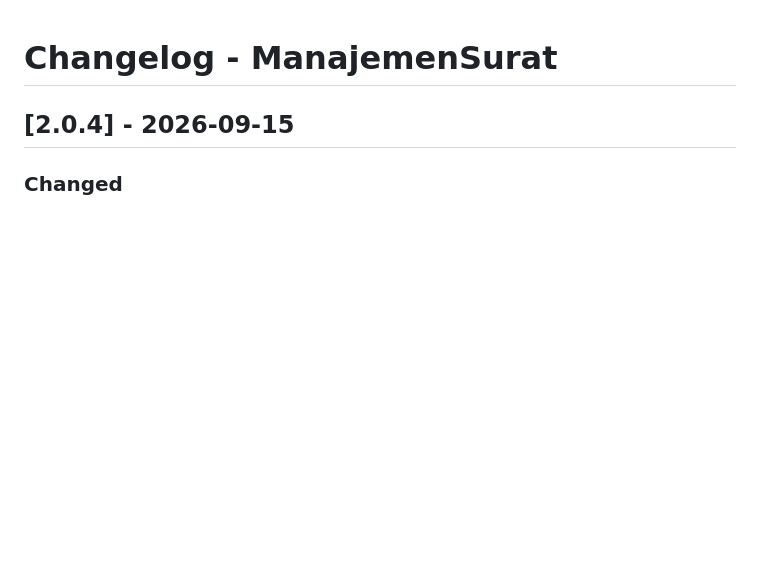
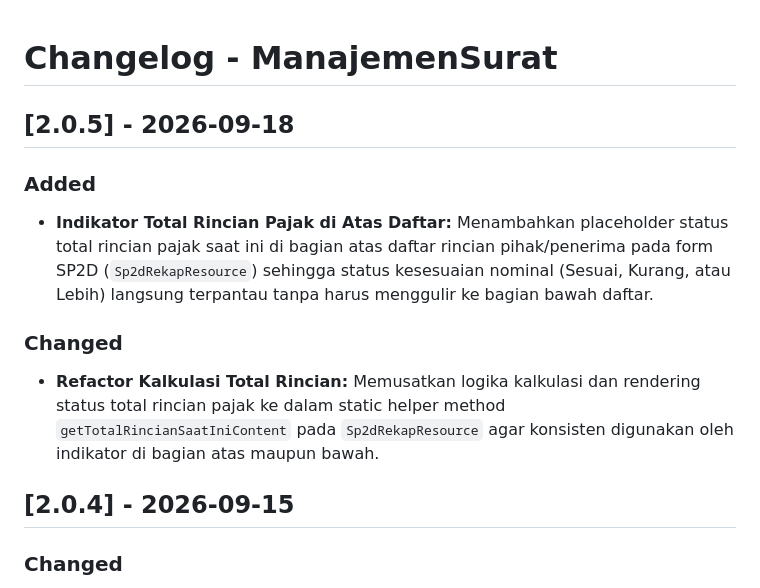
Before and after one commit to muhshi/ManajemenSurat, a Markdown page: CHANGELOG.md, the part around the change. Rendered like a GitHub page; blank space fills up the shorter version.

Commit message:
docs(changelog): catat penambahan indikator total rincian di atas daftar

```diff
--- a/CHANGELOG.md
+++ b/CHANGELOG.md
@@ -1,4 +1,11 @@
 # Changelog - ManajemenSurat
+
+## [2.0.5] - 2026-09-18
+### Added
+- **Indikator Total Rincian Pajak di Atas Daftar:** Menambahkan placeholder status total rincian pajak saat ini di bagian atas daftar rincian pihak/penerima pada form SP2D (`Sp2dRekapResource`) sehingga status kesesuaian nominal (Sesuai, Kurang, atau Lebih) langsung terpantau tanpa harus menggulir ke bagian bawah daftar.
+
+### Changed
+- **Refactor Kalkulasi Total Rincian:** Memusatkan logika kalkulasi dan rendering status total rincian pajak ke dalam static helper method `getTotalRincianSaatIniContent` pada `Sp2dRekapResource` agar konsisten digunakan oleh indikator di bagian atas maupun bawah.
 
 ## [2.0.4] - 2026-09-15
 ### Changed
```
